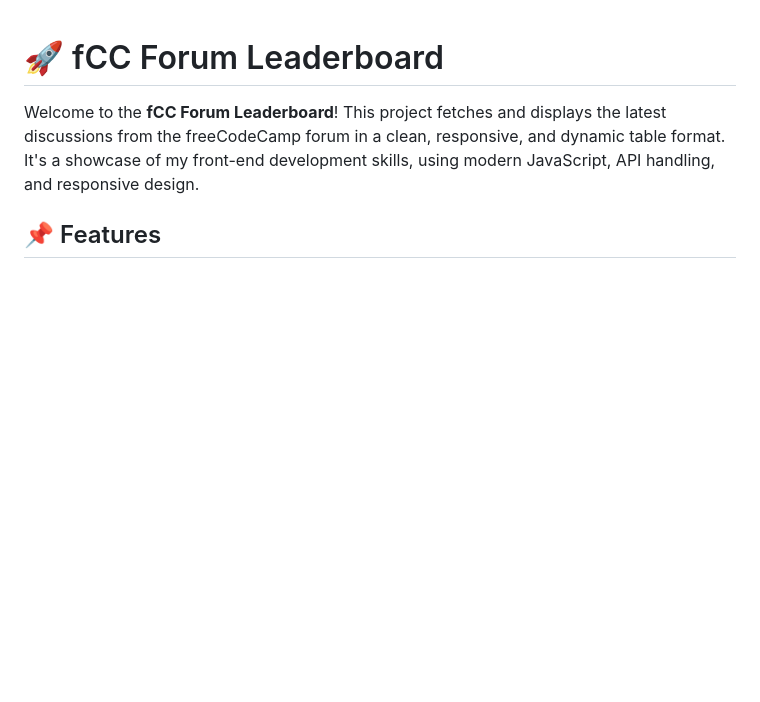
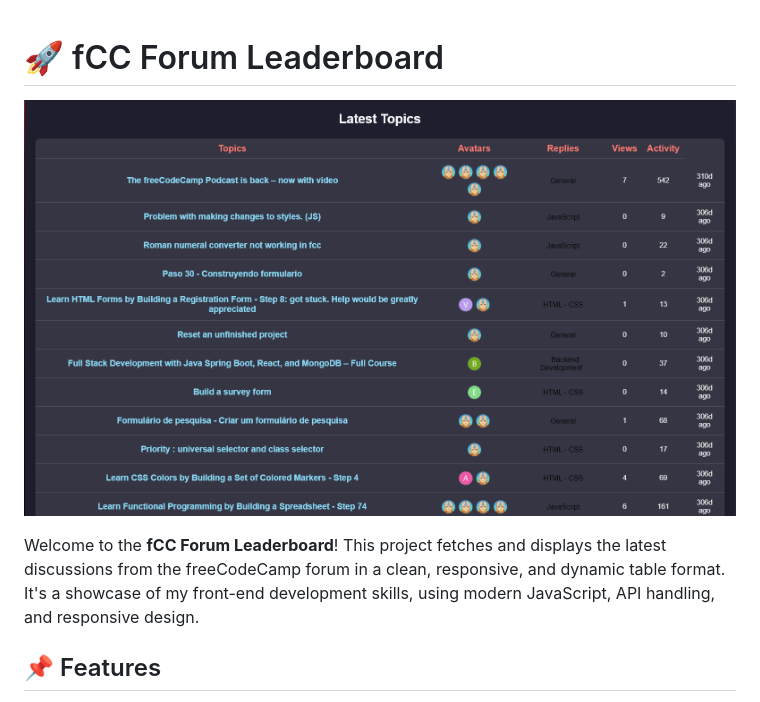
Before and after one commit to MduduziNdlovu-dev/Asynchronous-Programming-fCC-Forum-leaderboard, a Markdown page: readme.md, the part around the change. Rendered like a GitHub page; pictures changed too: image.png (added); blank space fills up the shorter version.

```diff
--- a/readme.md
+++ b/readme.md
@@ -1,4 +1,5 @@
 # 🚀 fCC Forum Leaderboard
+![alt text](image.png)
 
 Welcome to the **fCC Forum Leaderboard**! This project fetches and displays the latest discussions from the freeCodeCamp forum in a clean, responsive, and dynamic table format. It's a showcase of my front-end development skills, using modern JavaScript, API handling, and responsive design.
 
```
Also changed, not shown: 3 other files.
